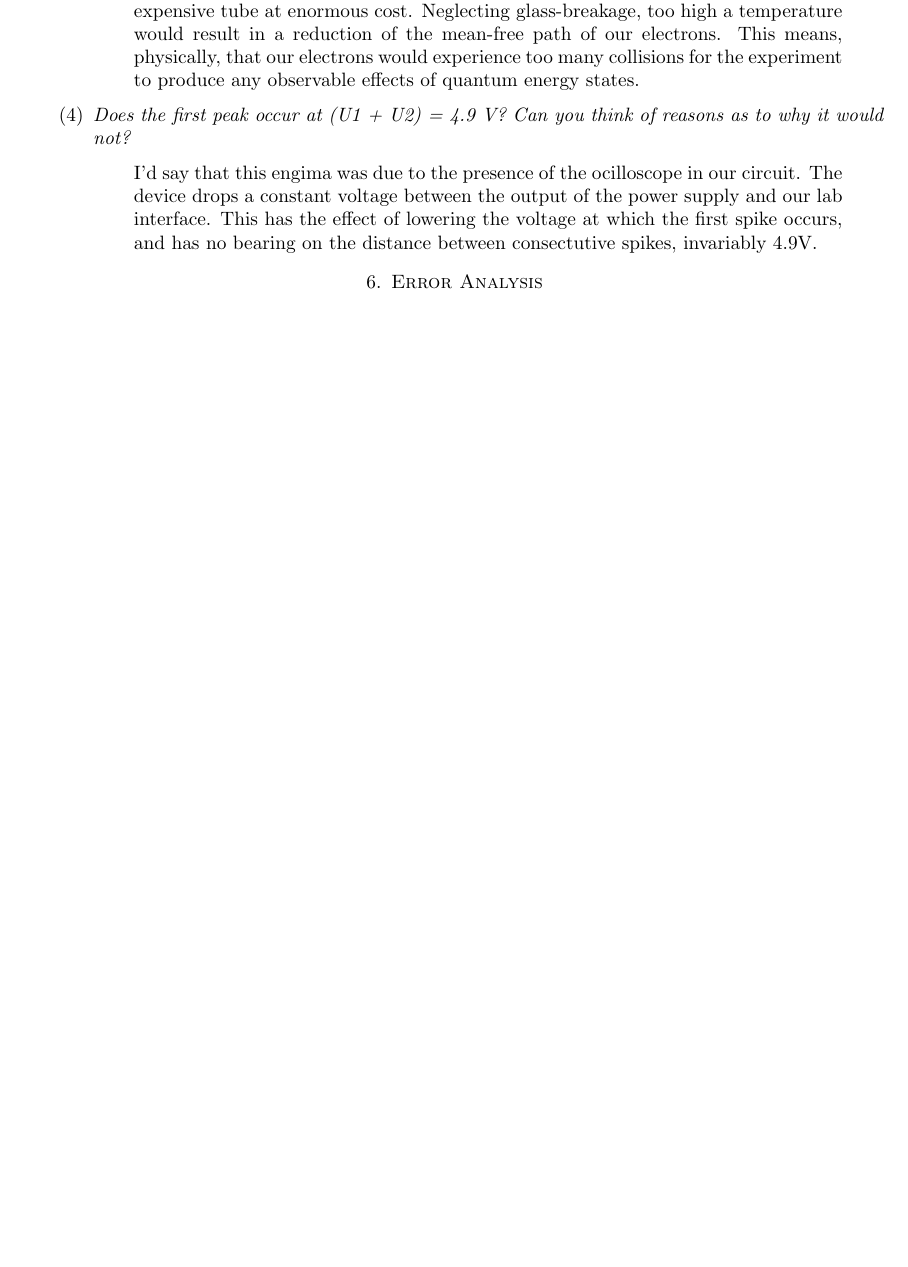
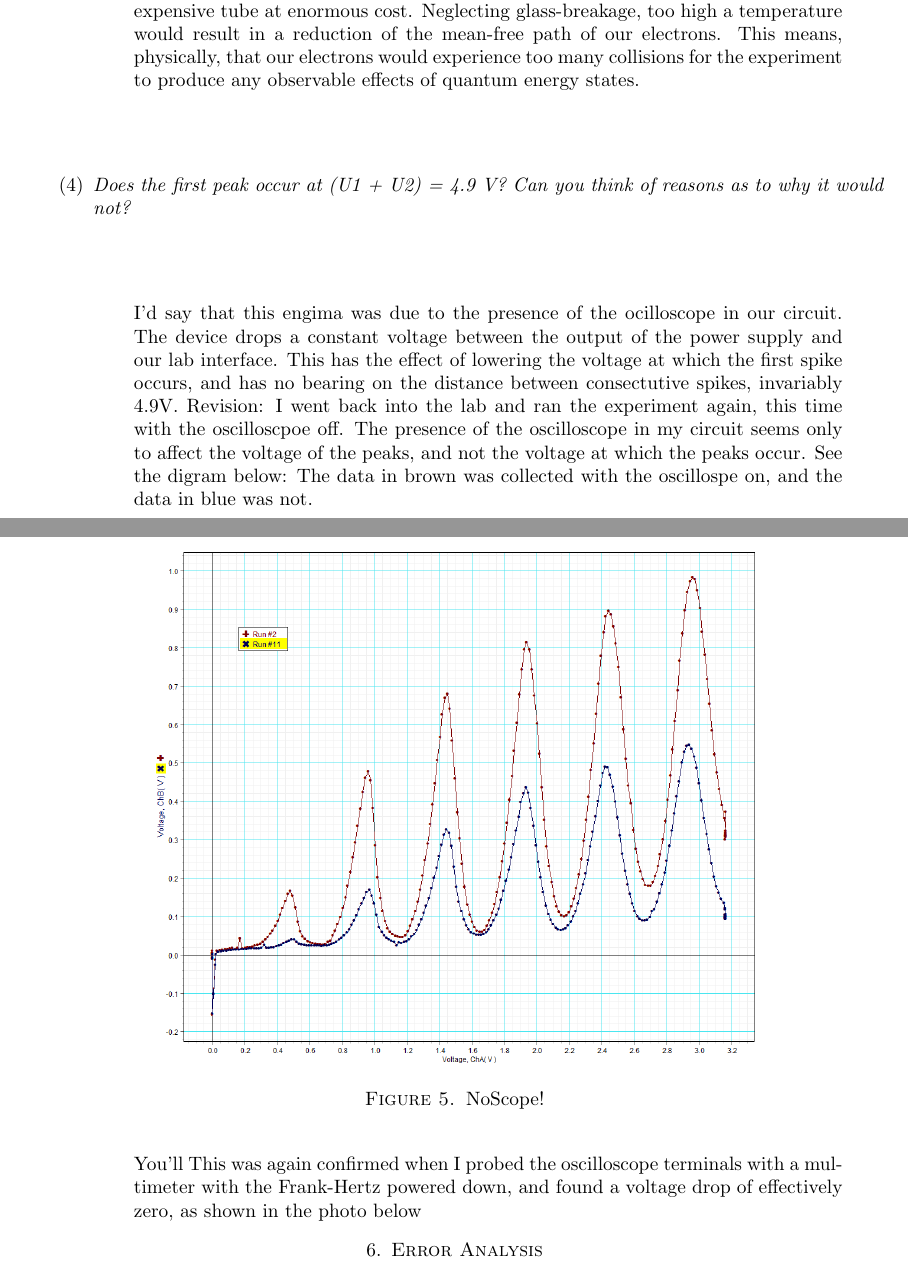
Before and after one commit to caspar/PhysicsLab, a LaTeX paper (12_FrankHertz/FrankHertz.tex): part of page 6 of 6 before the commit and two parts of pages 6 and 7 of 7 after it, the two joined at a grey line, cut so that both start at the same text, the shorter picture padded with empty space. Compiled offline with pdfLaTeX.

Commit message:
12_FrankHertz/

```diff
--- a/12_FrankHertz/FrankHertz.tex
+++ b/12_FrankHertz/FrankHertz.tex
@@ -125,6 +125,14 @@
 \item{\textit{Does the first peak occur at (U1 + U2) = 4.9 V? Can you think of reasons as to why it would not?}
 \begin{quote}
 I'd say that this engima was due to the presence of the ocilloscope in our circuit. The device drops a constant voltage between the output of the power supply and our lab interface. This has the effect of lowering the voltage at which the first spike occurs, and has no bearing on the distance between consectutive spikes, invariably 4.9V.
+Revision: I went back into the lab and ran the experiment again, this time with the oscilloscpoe off. The presence of the oscilloscope in my circuit seems only to affect the voltage of the peaks, and not the voltage at which the peaks occur. See the digram below: The data in brown was collected with the oscillospe on, and the data in blue was not.
+
+\begin{figure}[H]
+\includegraphics[height=0.42790985\textheight]{scopeoff.png}
+\caption{NoScope!}
+\end{figure}
+
+You'll This was again confirmed when I probed the oscilloscope terminals with a multimeter with the Frank-Hertz powered down, and found a voltage drop of effectively zero, as shown in the photo below
 \end{quote}}
 \end{enumerate}
 
```
Also changed, not shown: 12_FrankHertz/FrankHertz.pdf, 12_FrankHertz/scopeoff.png (added), 12_FrankHertz/FrankHertz.tex (1 more changed lines), 3 other files.
